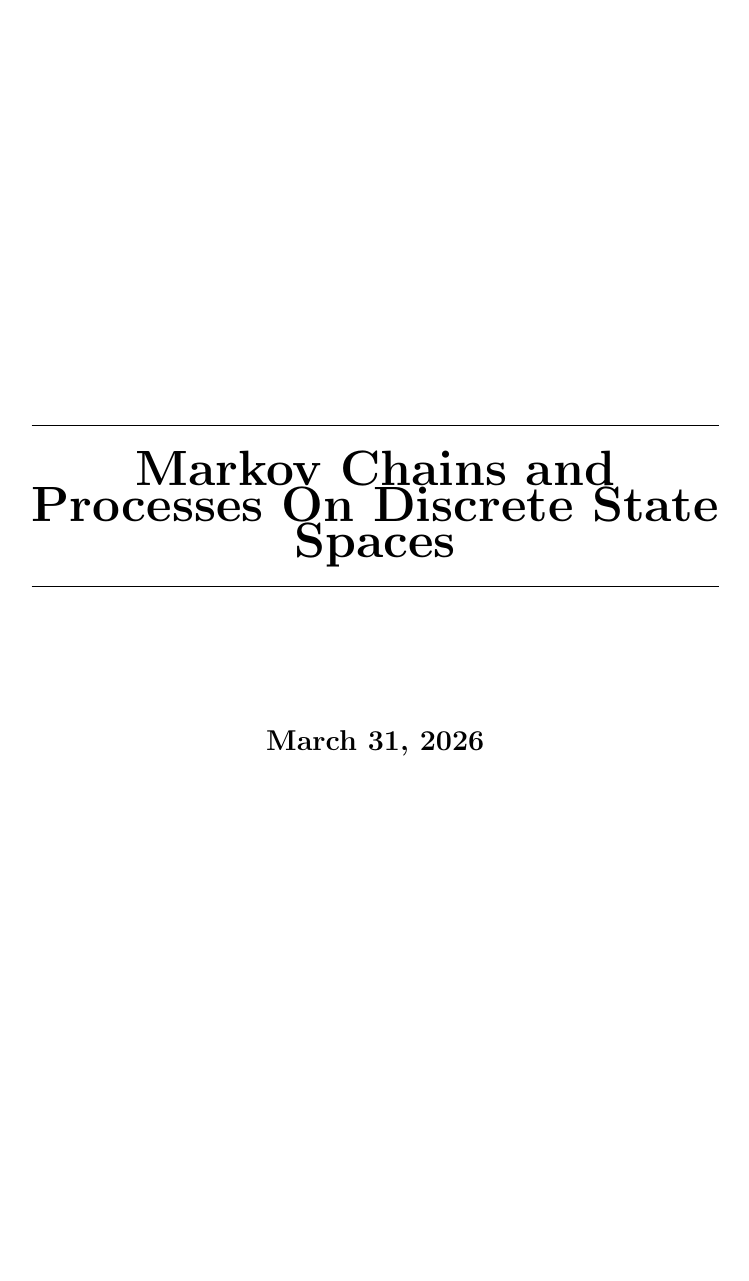
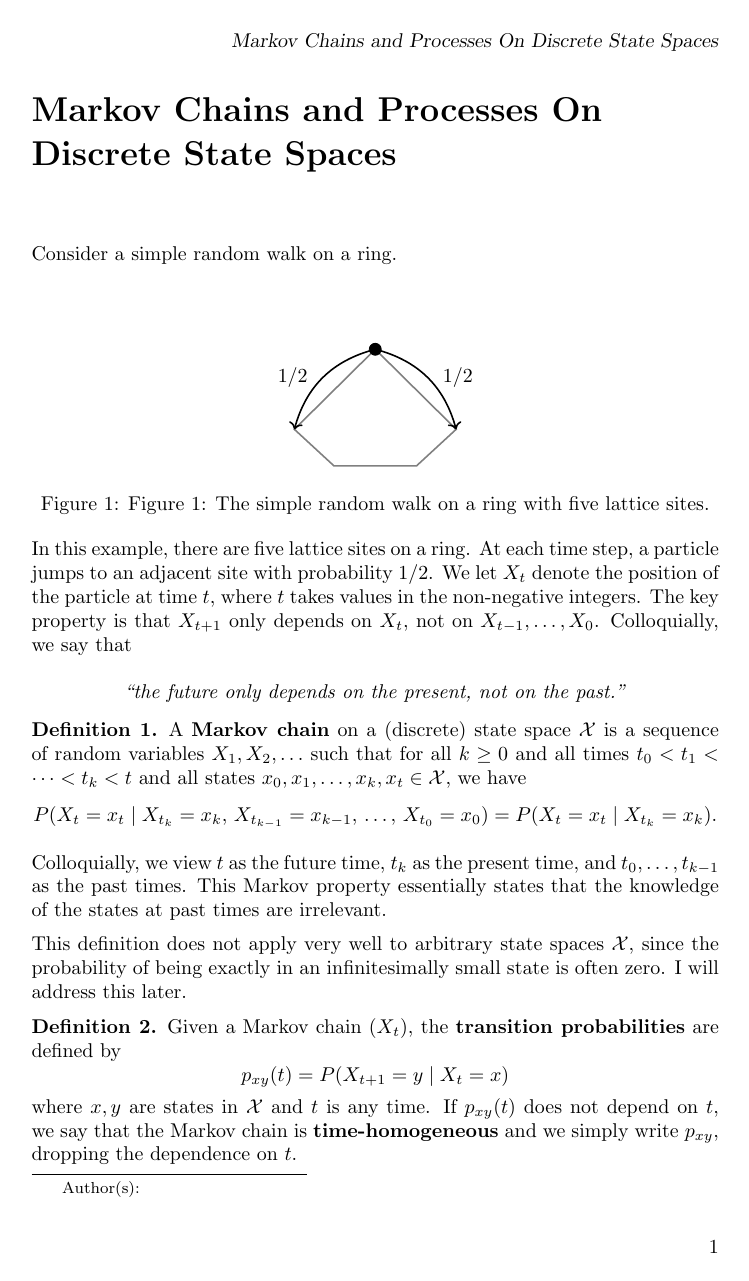
Before and after one commit to AbdelKharij/MarkovChainsAndProcessesOnDiscreteStateSpaces, a LaTeX document (newFolder/newActivity.tex): page 1 of 7 before the commit and page 1 of 4 after it. Compiled offline with pdfLaTeX; a LaTeX package or settings file that is missing is left out.

Commit message:
Updates from Overleaf

```diff
--- a/newFolder/newActivity.tex
+++ b/newFolder/newActivity.tex
@@ -1,11 +1,7 @@
-\documentclass[12pt]{xourse}
+\documentclass{ximera}
+\input{../xmPreamble}
 \usepackage{tikz}
 \usetikzlibrary{positioning, arrows.meta}
-
-\input{../xmPreamble}
-
-% Theorem environments (ximera provides theorem/definition natively,
-% but we redefine to match the original style)
 \title{Markov Chains and Processes On Discrete State Spaces}
 \begin{document}
 \begin{abstract}
```
Also changed, not shown: newCourse.tex (+1 -1 lines).
